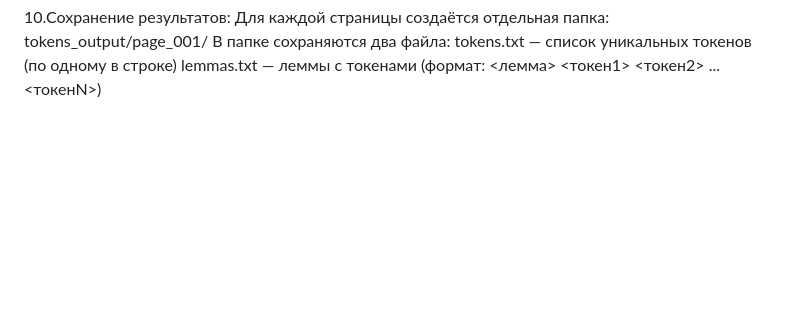
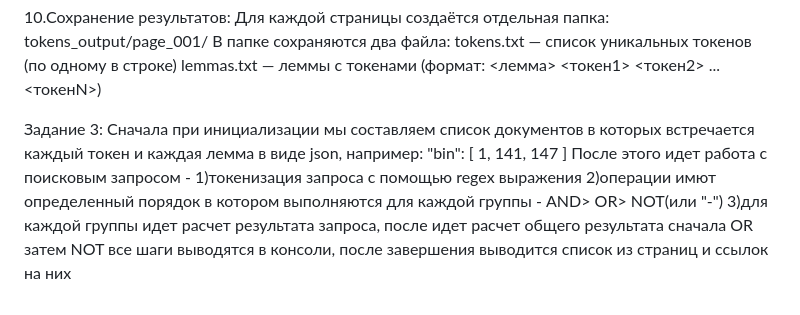
Before and after one commit to KMMatveev/SearchBase, a Markdown page: README.md, the part around the change. GitHub-like rendering; blank space fills up the shorter version.

```diff
--- a/README.md
+++ b/README.md
@@ -68,3 +68,16 @@
     В папке сохраняются два файла:
         tokens.txt — список уникальных токенов (по одному в строке)
         lemmas.txt — леммы с токенами (формат: <лемма> <токен1> <токен2> ... <токенN>)
+
+Задание 3:
+   Сначала при инициализации мы составляем список документов в которых встречается каждый токен и каждая лемма в виде json, например:
+   "bin": [
+    1,
+    141,
+    147
+  ]
+  После этого идет работа с поисковым запросом -
+  1)токенизация запроса с помощью regex выражения
+  2)операции имют определенный порядок в котором выполняются для каждой группы - AND> OR> NOT(или "-")
+  3)для каждой группы идет расчет результата запроса, после идет расчет общего результата сначала OR затем NOT
+  все шаги выводятся в консоли, после завершения выводится список из страниц и ссылок на них
```
